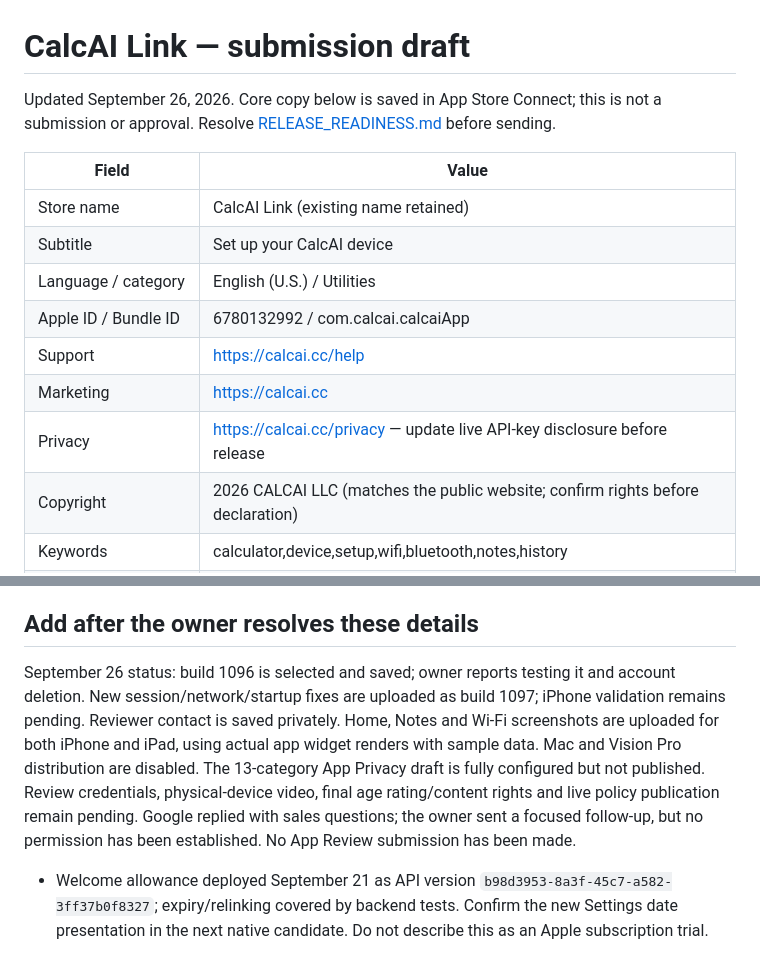
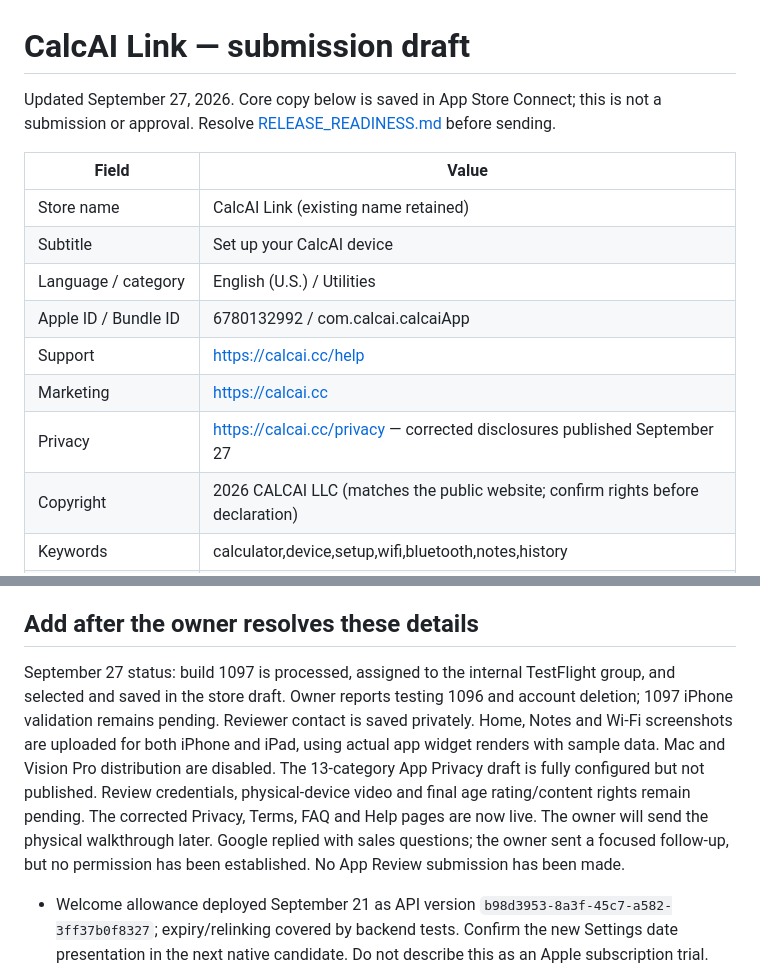
Before and after one commit to ceeazer1/calcai-app, a Markdown page: APP_STORE_SUBMISSION.md, 2 parts joined by grey strips. Rendered like a GitHub page.

```diff
--- a/APP_STORE_SUBMISSION.md
+++ b/APP_STORE_SUBMISSION.md
@@ -1,6 +1,6 @@
 # CalcAI Link — submission draft
 
-Updated September 26, 2026. Core copy below is saved in App Store Connect; this is not a submission or approval. Resolve [RELEASE_READINESS.md](RELEASE_READINESS.md) before sending.
+Updated September 27, 2026. Core copy below is saved in App Store Connect; this is not a submission or approval. Resolve [RELEASE_READINESS.md](RELEASE_READINESS.md) before sending.
 
 | Field | Value |
 | --- | --- |
@@ -10,7 +10,7 @@ Updated September 26, 2026. Core copy below is saved in App Store Connect; this
 | Apple ID / Bundle ID | 6780132992 / com.calcai.calcaiApp |
 | Support | https://calcai.cc/help |
 | Marketing | https://calcai.cc |
-| Privacy | https://calcai.cc/privacy — update live API-key disclosure before release |
+| Privacy | https://calcai.cc/privacy — corrected disclosures published September 27 |
 | Copyright | 2026 CALCAI LLC (matches the public website; confirm rights before declaration) |
 | Keywords | calculator,device,setup,wifi,bluetooth,notes,history |
 | Release | Manual |
@@ -58,7 +58,7 @@ Launch business model: free download, United States only. The first verified cal
 
 ## Add after the owner resolves these details
 
-September 26 status: build 1096 is selected and saved; owner reports testing it and account deletion. New session/network/startup fixes are uploaded as build 1097; iPhone validation remains pending. Reviewer contact is saved privately. Home, Notes and Wi-Fi screenshots are uploaded for both iPhone and iPad, using actual app widget renders with sample data. Mac and Vision Pro distribution are disabled. The 13-category App Privacy draft is fully configured but not published. Review credentials, physical-device video, final age rating/content rights and live policy publication remain pending. Google replied with sales questions; the owner sent a focused follow-up, but no permission has been established. No App Review submission has been made.
+September 27 status: build 1097 is processed, assigned to the internal TestFlight group, and selected and saved in the store draft. Owner reports testing 1096 and account deletion; 1097 iPhone validation remains pending. Reviewer contact is saved privately. Home, Notes and Wi-Fi screenshots are uploaded for both iPhone and iPad, using actual app widget renders with sample data. Mac and Vision Pro distribution are disabled. The 13-category App Privacy draft is fully configured but not published. Review credentials, physical-device video and final age rating/content rights remain pending. The corrected Privacy, Terms, FAQ and Help pages are now live. The owner will send the physical walkthrough later. Google replied with sales questions; the owner sent a focused follow-up, but no permission has been established. No App Review submission has been made.
 
 - Welcome allowance deployed September 21 as API version `b98d3953-8a3f-45c7-a582-3ff37b0f8327`; expiry/relinking covered by backend tests. Confirm the new Settings date presentation in the next native candidate. Do not describe this as an Apple subscription trial.
 - Dedicated review account/password (App Store Connect only, never Git), hardware-access arrangements and physical review video. Contact is already saved.
```
Also changed, not shown: RELEASE_READINESS.md (+9 -9 lines).
